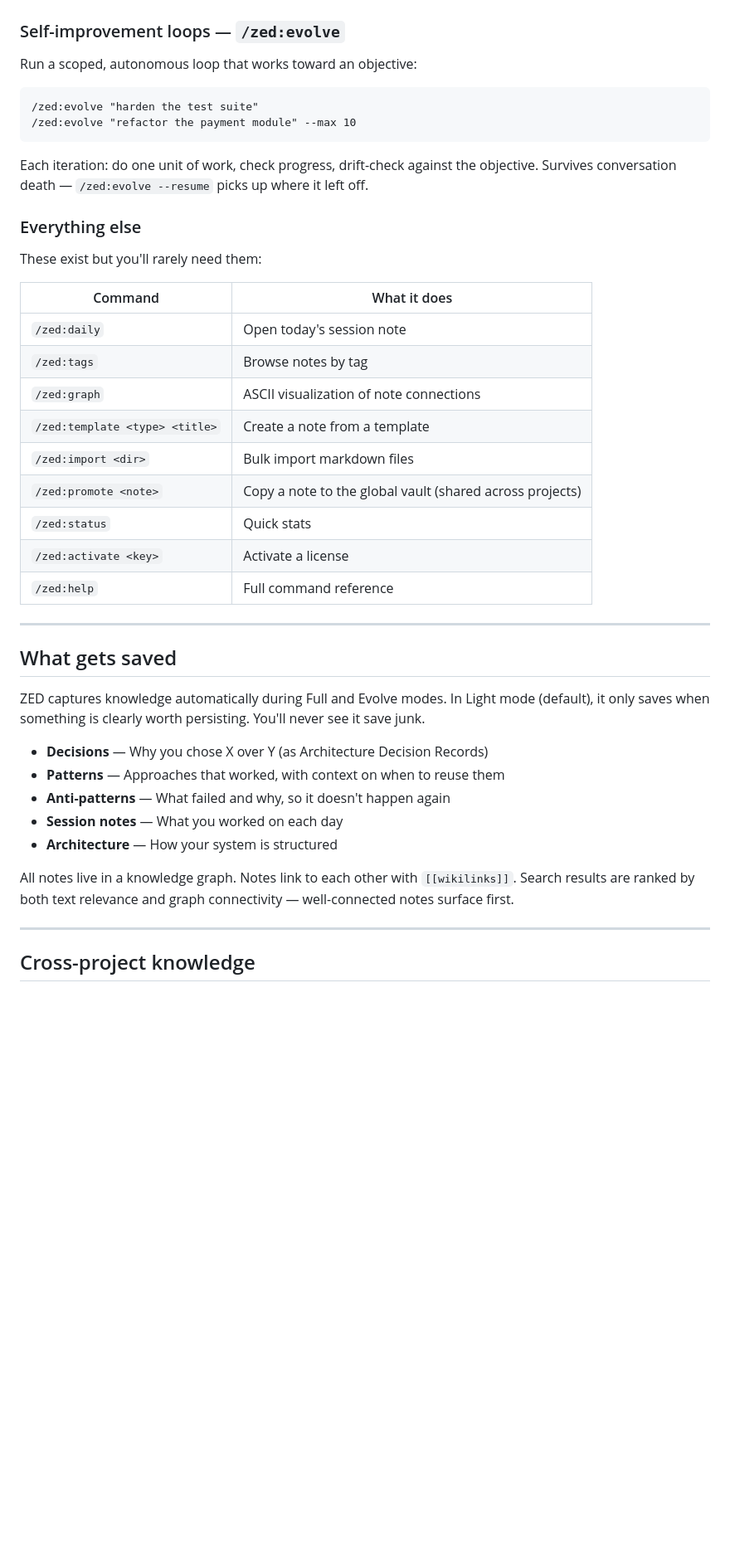
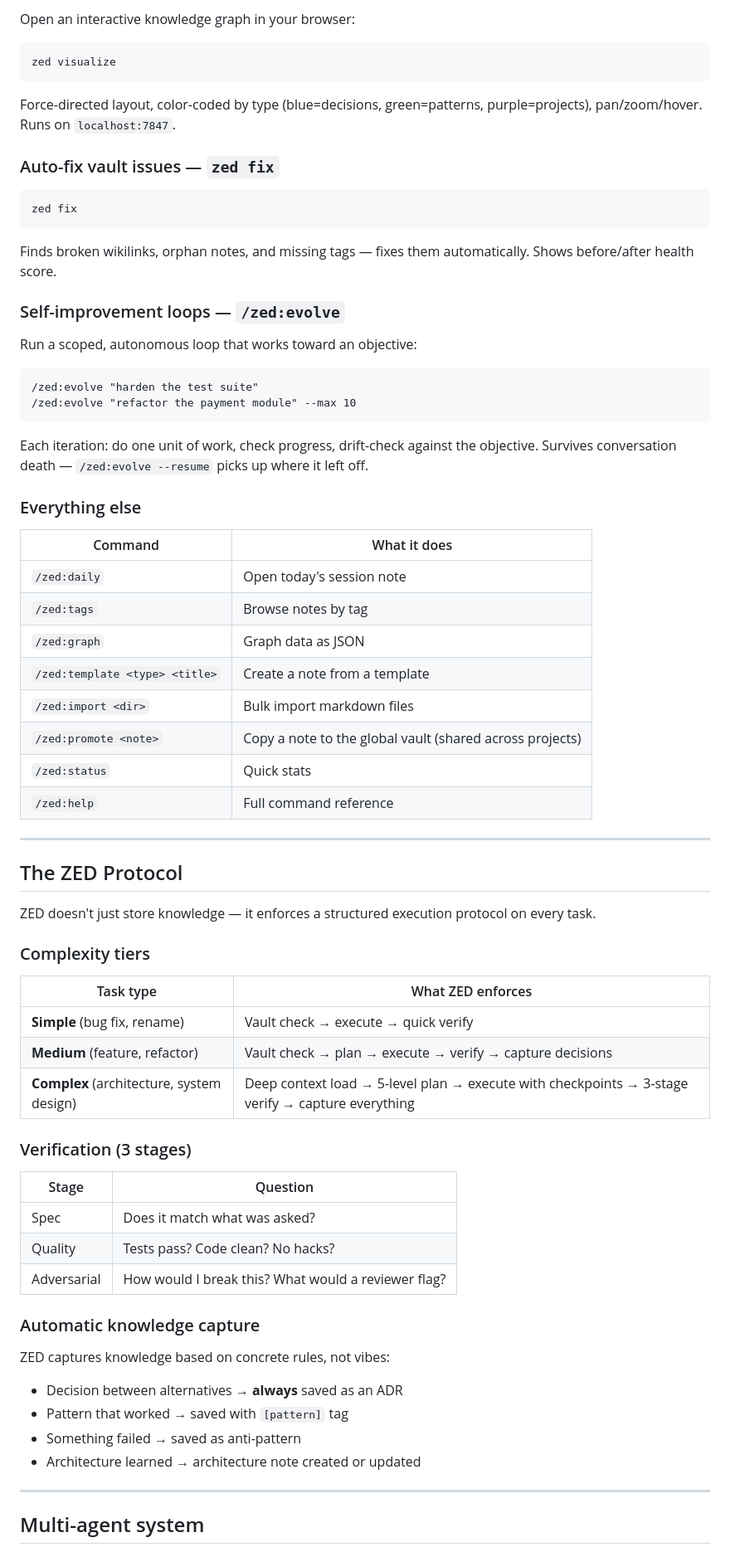
Before and after one commit to Manny-Brar/zed-knowledge-engine, a Markdown page: README.md, the part around one of its changes. Shown at 83% size. Drawn GitHub-style; blank space fills up the shorter version.

````diff
--- a/README.md
+++ b/README.md
@@ -49,3 +70,18 @@ ZED loads all related notes, follows connections between them, then works on you
+Open an interactive knowledge graph in your browser:
+
+```bash
+zed visualize
+```
+
+Force-directed layout, color-coded by type (blue=decisions, green=patterns, purple=projects), pan/zoom/hover. Runs on `localhost:7847`.
+
+### Auto-fix vault issues — `zed fix`
+
+```bash
+zed fix
+```
+
+Finds broken wikilinks, orphan notes, and missing tags — fixes them automatically. Shows before/after health score.
 
 ### Self-improvement loops — `/zed:evolve`
 
@@ -60,35 +96,49 @@ Each iteration: do one unit of work, check progress, drift-check against the obj
 
 ### Everything else
 
-These exist but you'll rarely need them:
-
 | Command | What it does |
 |---------|-------------|
 | `/zed:daily` | Open today's session note |
 | `/zed:tags` | Browse notes by tag |
-| `/zed:graph` | ASCII visualization of note connections |
+| `/zed:graph` | Graph data as JSON |
 | `/zed:template <type> <title>` | Create a note from a template |
 | `/zed:import <dir>` | Bulk import markdown files |
 | `/zed:promote <note>` | Copy a note to the global vault (shared across projects) |
 | `/zed:status` | Quick stats |
-| `/zed:activate <key>` | Activate a license |
 | `/zed:help` | Full command reference |
 
 ---
 
-## What gets saved
+## The ZED Protocol
 
-ZED captures knowledge automatically during Full and Evolve modes. In Light mode (default), it only saves when something is clearly worth persisting. You'll never see it save junk.
+ZED doesn't just store knowledge — it enforces a structured execution protocol on every task.
 
-- **Decisions** — Why you chose X over Y (as Architecture Decision Records)
-- **Patterns** — Approaches that worked, with context on when to reuse them
-- **Anti-patterns** — What failed and why, so it doesn't happen again
-- **Session notes** — What you worked on each day
-- **Architecture** — How your system is structured
+### Complexity tiers
 
-All notes live in a knowledge graph. Notes link to each other with `[[wikilinks]]`. Search results are ranked by both text relevance and graph connectivity — well-connected notes surface first.
+| Task type | What ZED enforces |
+|-----------|------------------|
+| **Simple** (bug fix, rename) | Vault check → execute → quick verify |
+| **Medium** (feature, refactor) | Vault check → plan → execute → verify → capture decisions |
+| **Complex** (architecture, system design) | Deep context load → 5-level plan → execute with checkpoints → 3-stage verify → capture everything |
+
+### Verification (3 stages)
+
+| Stage | Question |
+|-------|----------|
+| Spec | Does it match what was asked? |
+| Quality | Tests pass? Code clean? No hacks? |
+| Adversarial | How would I break this? What would a reviewer flag? |
+
+### Automatic knowledge capture
+
+ZED captures knowledge based on concrete rules, not vibes:
+
+- Decision between alternatives → **always** saved as an ADR
+- Pattern that worked → saved with `[pattern]` tag
+- Something failed → saved as anti-pattern
+- Architecture learned → architecture note created or updated
 
 ---
 
-## Cross-project knowledge
+## Multi-agent system
 
````
Also changed, not shown: other parts of README.md (+61 -22 lines).
